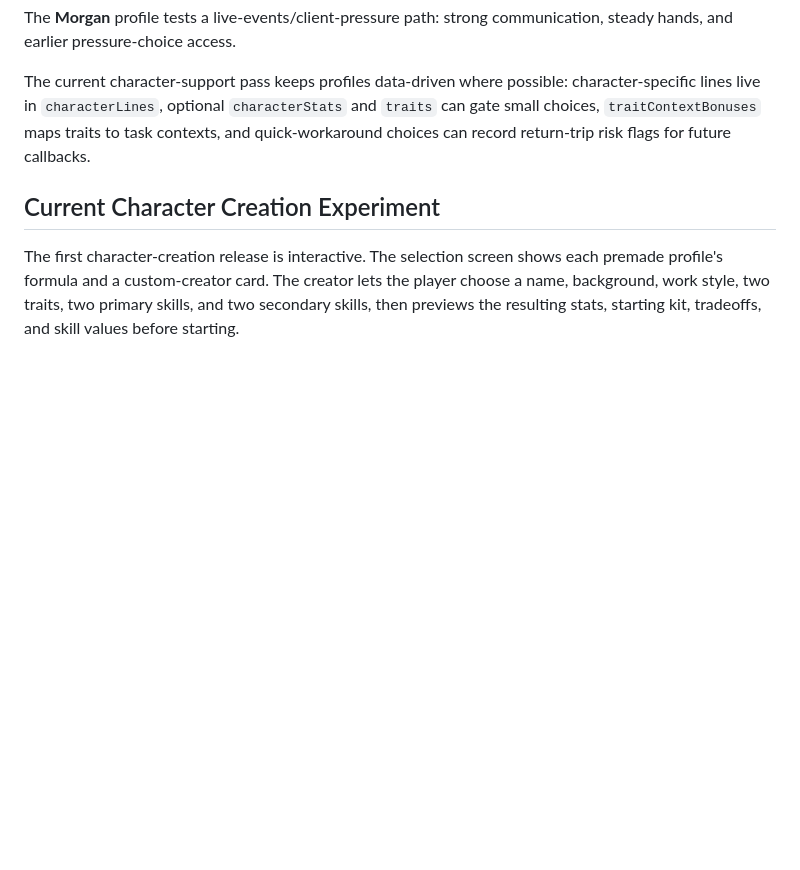
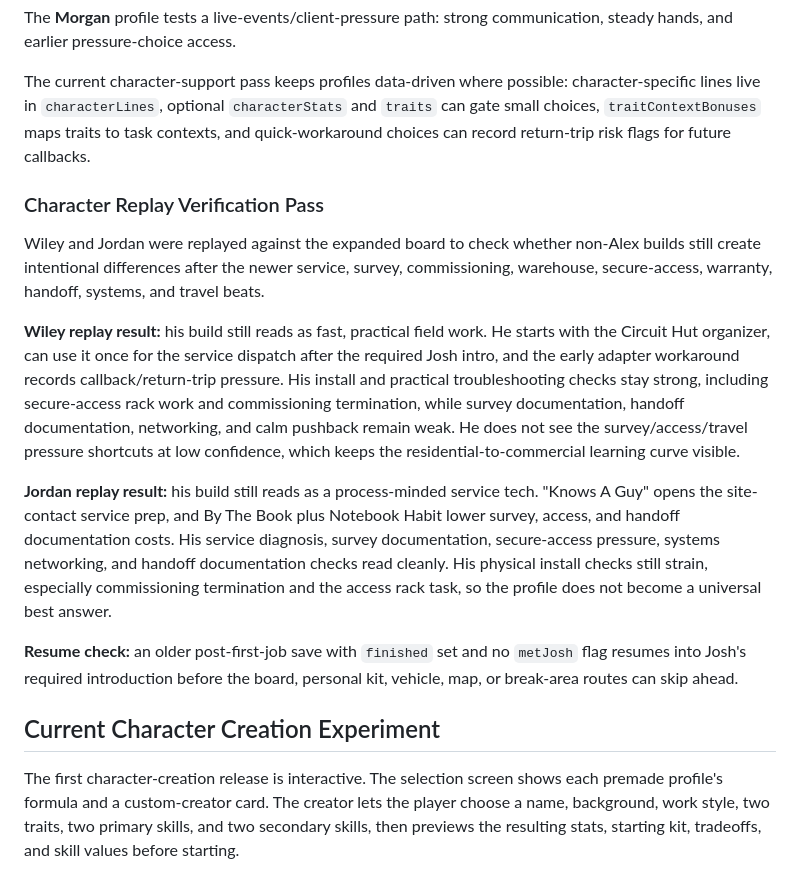
Before and after one commit to 11anthonym/av-tech-rpg, a Markdown page: docs/PROTOTYPE_PLAYTEST.md, the part around the change. GitHub-like rendering; blank space fills up the shorter version.

Commit message:
Document character replay pass

```diff
--- a/docs/PROTOTYPE_PLAYTEST.md
+++ b/docs/PROTOTYPE_PLAYTEST.md
@@ -364,6 +364,35 @@ character-specific lines live in `characterLines`, optional `characterStats` and
 contexts, and quick-workaround choices can record return-trip risk flags for
 future callbacks.
 
+### Character Replay Verification Pass
+
+Wiley and Jordan were replayed against the expanded board to check whether
+non-Alex builds still create intentional differences after the newer service,
+survey, commissioning, warehouse, secure-access, warranty, handoff, systems, and
+travel beats.
+
+**Wiley replay result:** his build still reads as fast, practical field work.
+He starts with the Circuit Hut organizer, can use it once for the service
+dispatch after the required Josh intro, and the early adapter workaround records
+callback/return-trip pressure. His install and practical troubleshooting checks
+stay strong, including secure-access rack work and commissioning termination,
+while survey documentation, handoff documentation, networking, and calm
+pushback remain weak. He does not see the survey/access/travel pressure
+shortcuts at low confidence, which keeps the residential-to-commercial learning
+curve visible.
+
+**Jordan replay result:** his build still reads as a process-minded service
+tech. "Knows A Guy" opens the site-contact service prep, and By The Book plus
+Notebook Habit lower survey, access, and handoff documentation costs. His
+service diagnosis, survey documentation, secure-access pressure, systems
+networking, and handoff documentation checks read cleanly. His physical install
+checks still strain, especially commissioning termination and the access rack
+task, so the profile does not become a universal best answer.
+
+**Resume check:** an older post-first-job save with `finished` set and no
+`metJosh` flag resumes into Josh's required introduction before the board,
+personal kit, vehicle, map, or break-area routes can skip ahead.
+
 ## Current Character Creation Experiment
 
 The first character-creation release is interactive. The selection screen shows
```
Also changed, not shown: docs/EXPANSION_SKELETON.md (+11 -4 lines).
